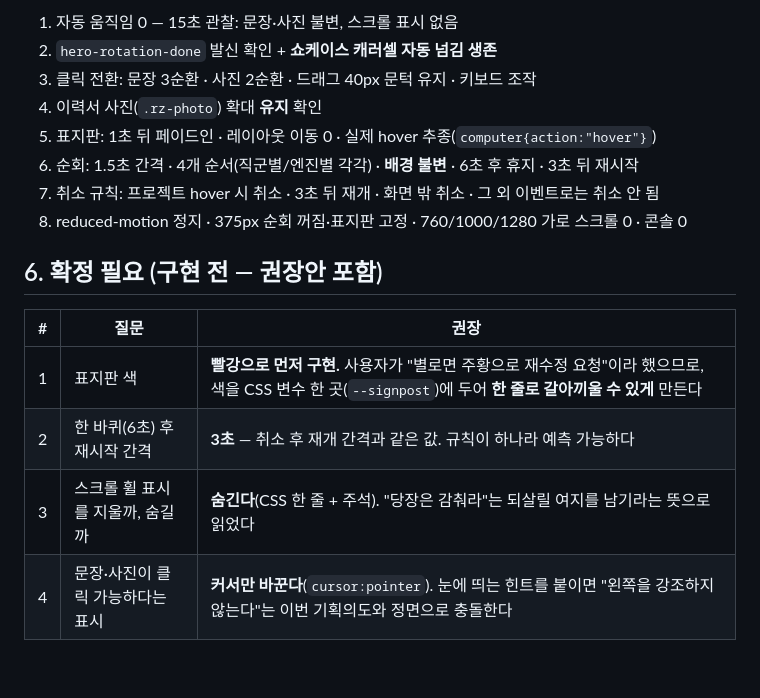
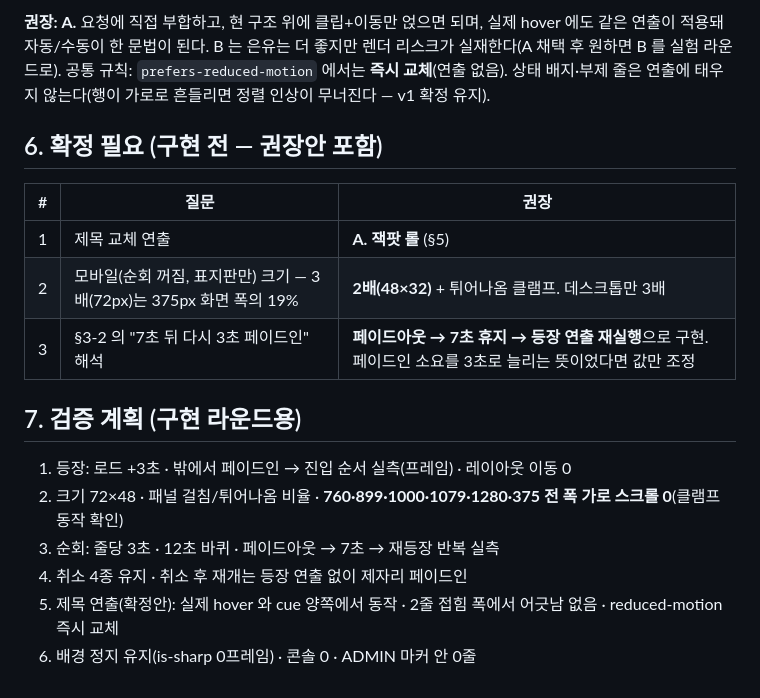
Before and after one commit to 00ny/00ny.github.io, a Markdown page: plans/HERO_SIGNPOST_PLAN.md, the part around one of its changes. GitHub-like rendering.

```diff
--- a/plans/HERO_SIGNPOST_PLAN.md
+++ b/plans/HERO_SIGNPOST_PLAN.md
@@ -102,18 +96,20 @@
 
-1. 자동 움직임 0 — 15초 관찰: 문장·사진 불변, 스크롤 표시 없음
-2. `hero-rotation-done` 발신 확인 + **쇼케이스 캐러셀 자동 넘김 생존**
-3. 클릭 전환: 문장 3순환 · 사진 2순환 · 드래그 40px 문턱 유지 · 키보드 조작
-4. 이력서 사진(`.rz-photo`) 확대 **유지** 확인
-5. 표지판: 1초 뒤 페이드인 · 레이아웃 이동 0 · 실제 hover 추종(`computer{action:"hover"}`)
-6. 순회: 1.5초 간격 · 4개 순서(직군별/엔진별 각각) · **배경 불변** · 6초 후 휴지 · 3초 뒤 재시작
-7. 취소 규칙: 프로젝트 hover 시 취소 · 3초 뒤 재개 · 화면 밖 취소 · 그 외 이벤트로는 취소 안 됨
-8. reduced-motion 정지 · 375px 순회 꺼짐·표지판 고정 · 760/1000/1280 가로 스크롤 0 · 콘솔 0
+**권장: A.** 요청에 직접 부합하고, 현 구조 위에 클립+이동만 얹으면 되며, 실제 hover 에도 같은 연출이 적용돼 자동/수동이 한 문법이 된다. B 는 은유는 더 좋지만 렌더 리스크가 실재한다(A 채택 후 원하면 B 를 실험 라운드로).
+공통 규칙: `prefers-reduced-motion` 에서는 **즉시 교체**(연출 없음). 상태 배지·부제 줄은 연출에 태우지 않는다(행이 가로로 흔들리면 정렬 인상이 무너진다 — v1 확정 유지).
 
 ## 6. 확정 필요 (구현 전 — 권장안 포함)
 
 | # | 질문 | 권장 |
 |---|---|---|
-| 1 | 표지판 색 | **빨강으로 먼저 구현.** 사용자가 "별로면 주황으로 재수정 요청"이라 했으므로, 색을 CSS 변수 한 곳(`--signpost`)에 두어 **한 줄로 갈아끼울 수 있게** 만든다 |
-| 2 | 한 바퀴(6초) 후 재시작 간격 | **3초** — 취소 후 재개 간격과 같은 값. 규칙이 하나라 예측 가능하다 |
-| 3 | 스크롤 휠 표시를 지울까, 숨길까 | **숨긴다**(CSS 한 줄 + 주석). "당장은 감춰라"는 되살릴 여지를 남기라는 뜻으로 읽었다 |
-| 4 | 문장·사진이 클릭 가능하다는 표시 | **커서만 바꾼다**(`cursor:pointer`). 눈에 띄는 힌트를 붙이면 "왼쪽을 강조하지 않는다"는 이번 기획의도와 정면으로 충돌한다 |
+| 1 | 제목 교체 연출 | **A. 잭팟 롤** (§5) |
+| 2 | 모바일(순회 꺼짐, 표지판만) 크기 — 3배(72px)는 375px 화면 폭의 19% | **2배(48×32)** + 튀어나옴 클램프. 데스크톱만 3배 |
+| 3 | §3-2 의 "7초 뒤 다시 3초 페이드인" 해석 | **페이드아웃 → 7초 휴지 → 등장 연출 재실행**으로 구현. 페이드인 소요를 3초로 늘리는 뜻이었다면 값만 조정 |
+
+## 7. 검증 계획 (구현 라운드용)
+
+1. 등장: 로드 +3초 · 밖에서 페이드인 → 진입 순서 실측(프레임) · 레이아웃 이동 0
+2. 크기 72×48 · 패널 걸침/튀어나옴 비율 · **760·899·1000·1079·1280·375 전 폭 가로 스크롤 0**(클램프 동작 확인)
+3. 순회: 줄당 3초 · 12초 바퀴 · 페이드아웃 → 7초 → 재등장 반복 실측
+4. 취소 4종 유지 · 취소 후 재개는 등장 연출 없이 제자리 페이드인
+5. 제목 연출(확정안): 실제 hover 와 cue 양쪽에서 동작 · 2줄 접힘 폭에서 어긋남 없음 · reduced-motion 즉시 교체
+6. 배경 정지 유지(is-sharp 0프레임) · 콘솔 0 · ADMIN 마커 안 0줄
```
Also changed, not shown: other parts of plans/HERO_SIGNPOST_PLAN.md (+59 -65 lines).
